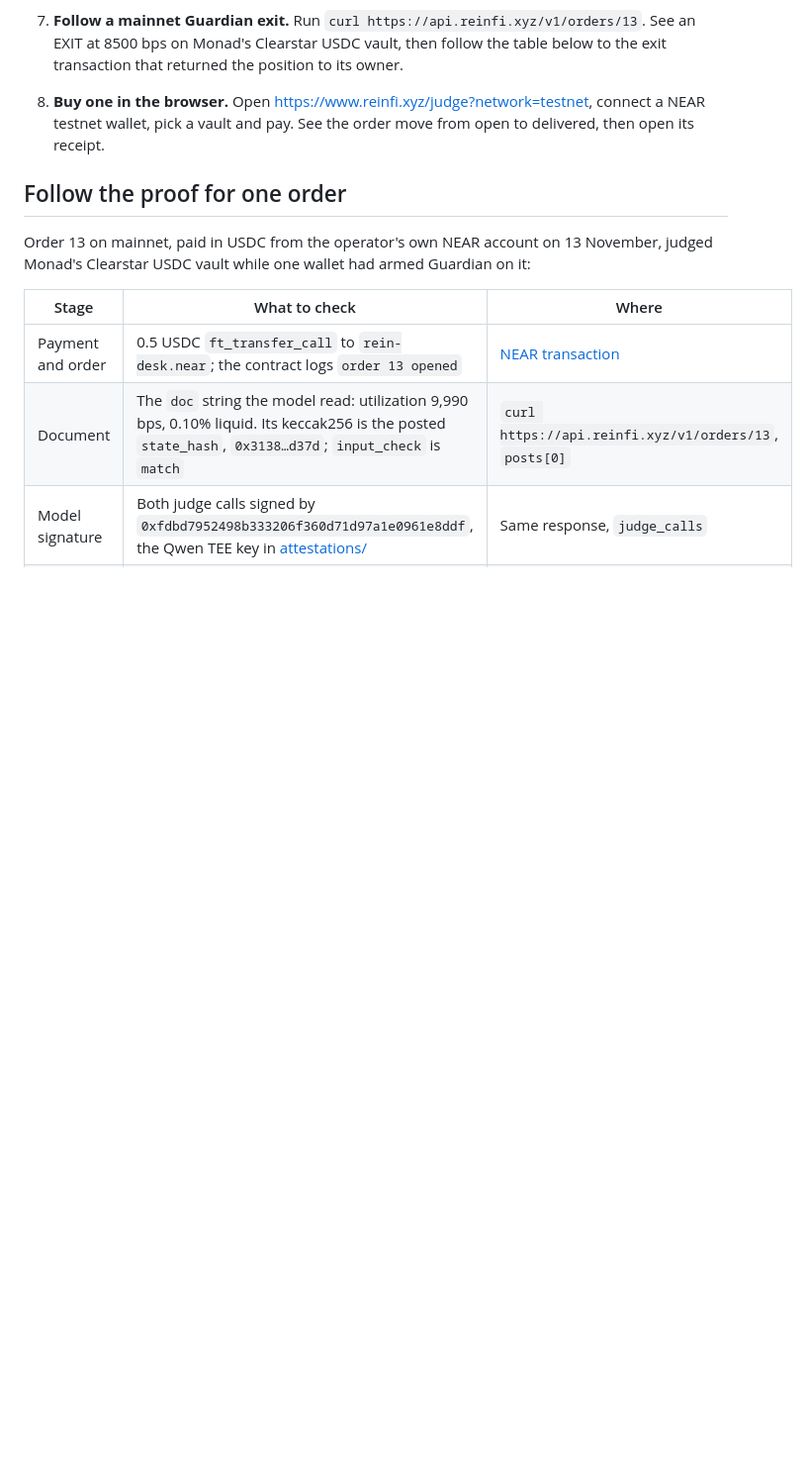
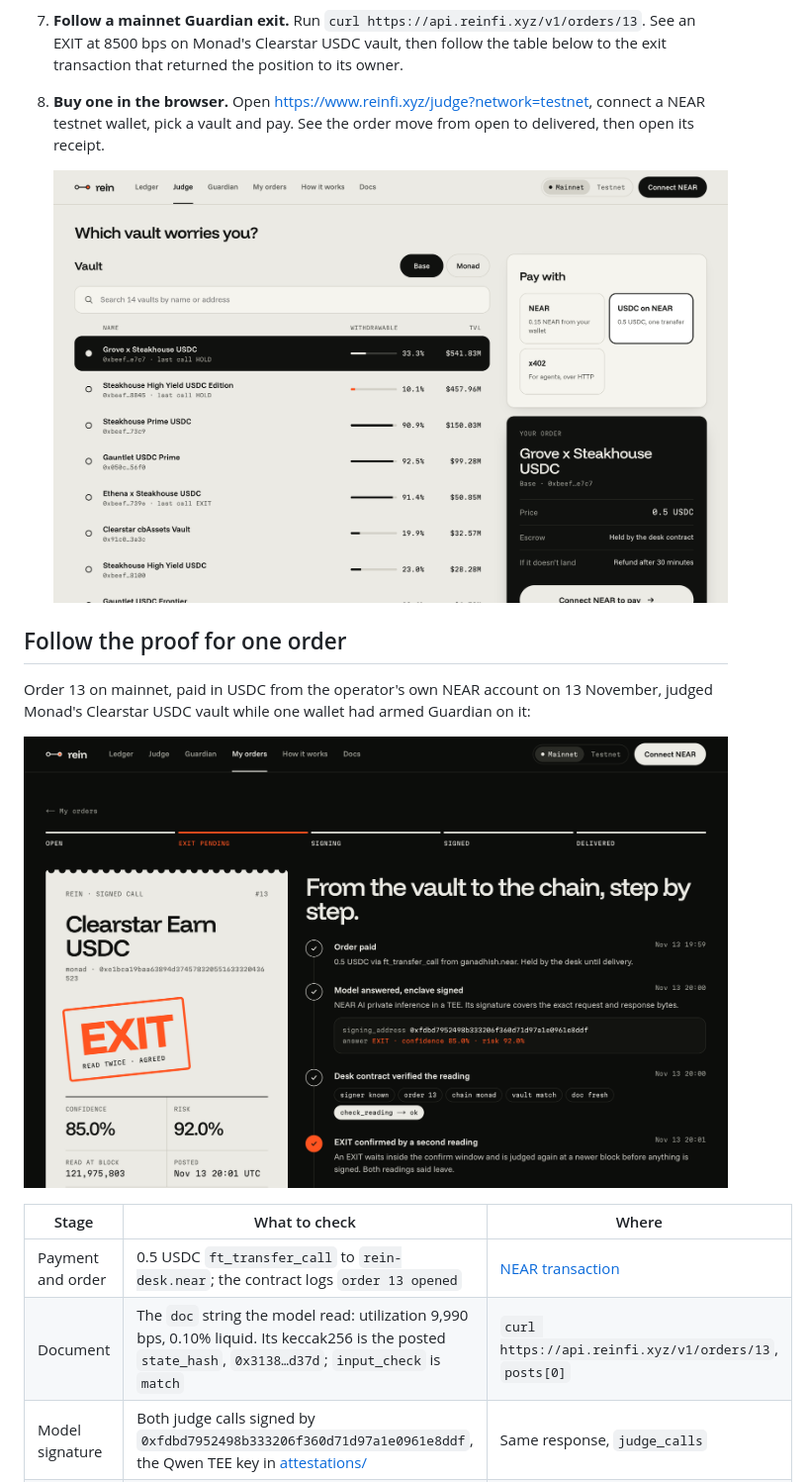
Before and after one commit to 0xGanadhish/rein, a Markdown page: README.md, the part around one of its changes. Shown at 99% size. Rendered like a GitHub page; pictures changed too: docs/images/judge.png (added), docs/images/orders_13.png (added); blank space fills up the shorter version.

Commit message:
docs(readme): screenshots of home, Judge, order 13, Guardian on Monad, Ledger
Co-Authored-By: Claude Opus 5.5 <noreply@anthropic.com>

```diff
--- a/README.md
+++ b/README.md
@@ -48,9 +50,13 @@ Steps 1 to 5 need no wallet, no key and no funds.
 7. **Follow a mainnet Guardian exit.** Run `curl https://api.reinfi.xyz/v1/orders/13`. See an EXIT at 8500 bps on Monad's Clearstar USDC vault, then follow the table below to the exit transaction that returned the position to its owner.
 8. **Buy one in the browser.** Open <https://www.reinfi.xyz/judge?network=testnet>, connect a NEAR testnet wallet, pick a vault and pay. See the order move from open to delivered, then open its receipt.
 
+   ![Picking a vault to judge on the Judge page](docs/images/judge.png)
+
 ## Follow the proof for one order
 
 Order 13 on mainnet, paid in USDC from the operator's own NEAR account on 13 November, judged Monad's Clearstar USDC vault while one wallet had armed Guardian on it:
+
+![The receipt for mainnet order 13: EXIT at 85% confidence on Clearstar Earn USDC](docs/images/orders_13.png)
 
 | Stage | What to check | Where |
 | --- | --- | --- |
```
Also changed, not shown: other parts of README.md (+6 -0 lines), docs/images/guardian-monad.png (added), docs/images/home.png (added), docs/images/ledger.png (added).
